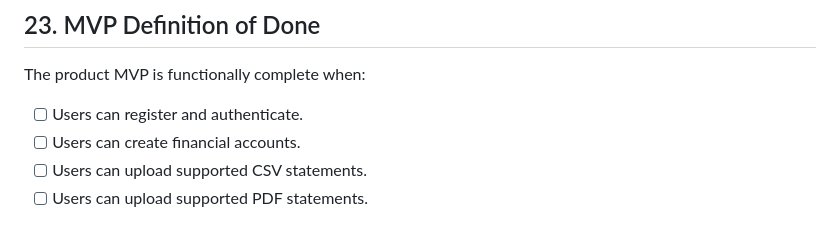
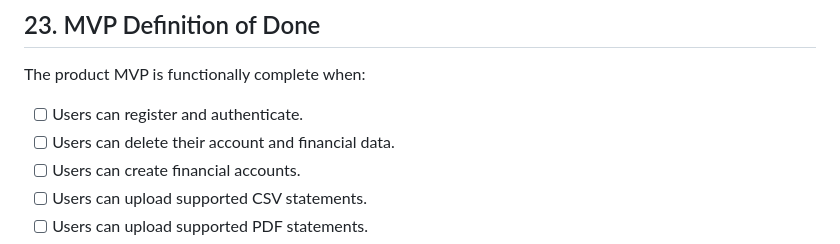
Before and after one commit to Samyak-Shreyash/expense_analyzer, a Markdown page: docs/product/PRD.md, the part around the change. Rendered like a GitHub page.

```diff
--- a/docs/product/PRD.md
+++ b/docs/product/PRD.md
@@ -920,6 +920,7 @@ correctness and the transaction domain model.
 The product MVP is functionally complete when:
 
 - [ ] Users can register and authenticate.
+- [ ] Users can delete their account and financial data.
 - [ ] Users can create financial accounts.
 - [ ] Users can upload supported CSV statements.
 - [ ] Users can upload supported PDF statements.
```
Also changed, not shown: docs/product/MVP-REQUIREMENTS.md (+1 -0 lines), 1 other file.
